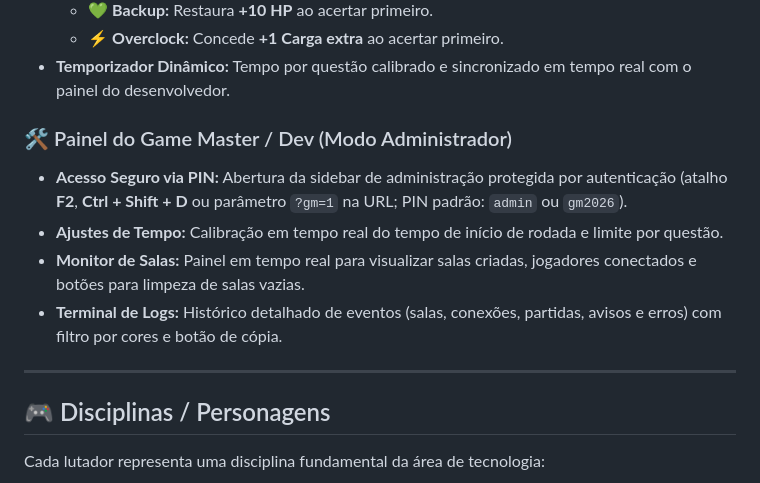
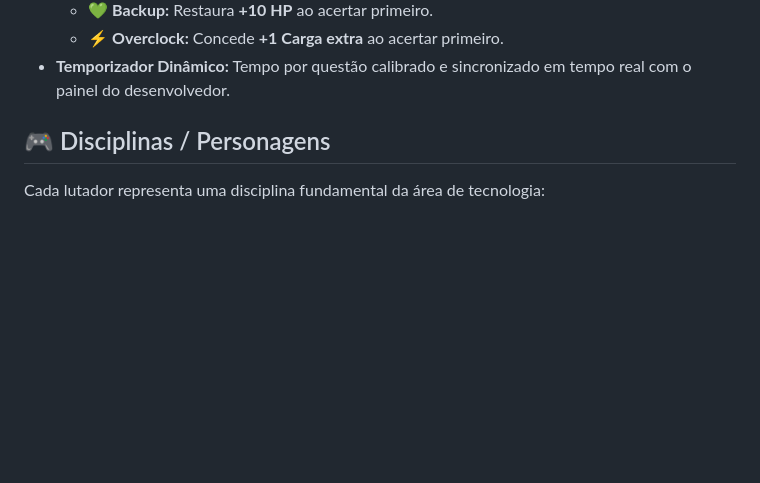
Before and after one commit to GGnzr/labcombat, a Markdown page: README.md, the part around the change. GitHub-like rendering; blank space fills up the shorter version.

```diff
--- a/README.md
+++ b/README.md
@@ -42,14 +42,6 @@ Dois jogadores entram na arena, escolhem suas disciplinas/personagens favoritos
   - 💚 **Backup:** Restaura **+10 HP** ao acertar primeiro.
   - ⚡ **Overclock:** Concede **+1 Carga extra** ao acertar primeiro.
 - **Temporizador Dinâmico:** Tempo por questão calibrado e sincronizado em tempo real com o painel do desenvolvedor.
-
-### 🛠️ Painel do Game Master / Dev (Modo Administrador)
-- **Acesso Seguro via PIN:** Abertura da sidebar de administração protegida por autenticação (atalho **F2**, **Ctrl + Shift + D** ou parâmetro `?gm=1` na URL; PIN padrão: `admin` ou `gm2026`).
-- **Ajustes de Tempo:** Calibração em tempo real do tempo de início de rodada e limite por questão.
-- **Monitor de Salas:** Painel em tempo real para visualizar salas criadas, jogadores conectados e botões para limpeza de salas vazias.
-- **Terminal de Logs:** Histórico detalhado de eventos (salas, conexões, partidas, avisos e erros) com filtro por cores e botão de cópia.
-
----
 
 ## 🎮 Disciplinas / Personagens
 
```
